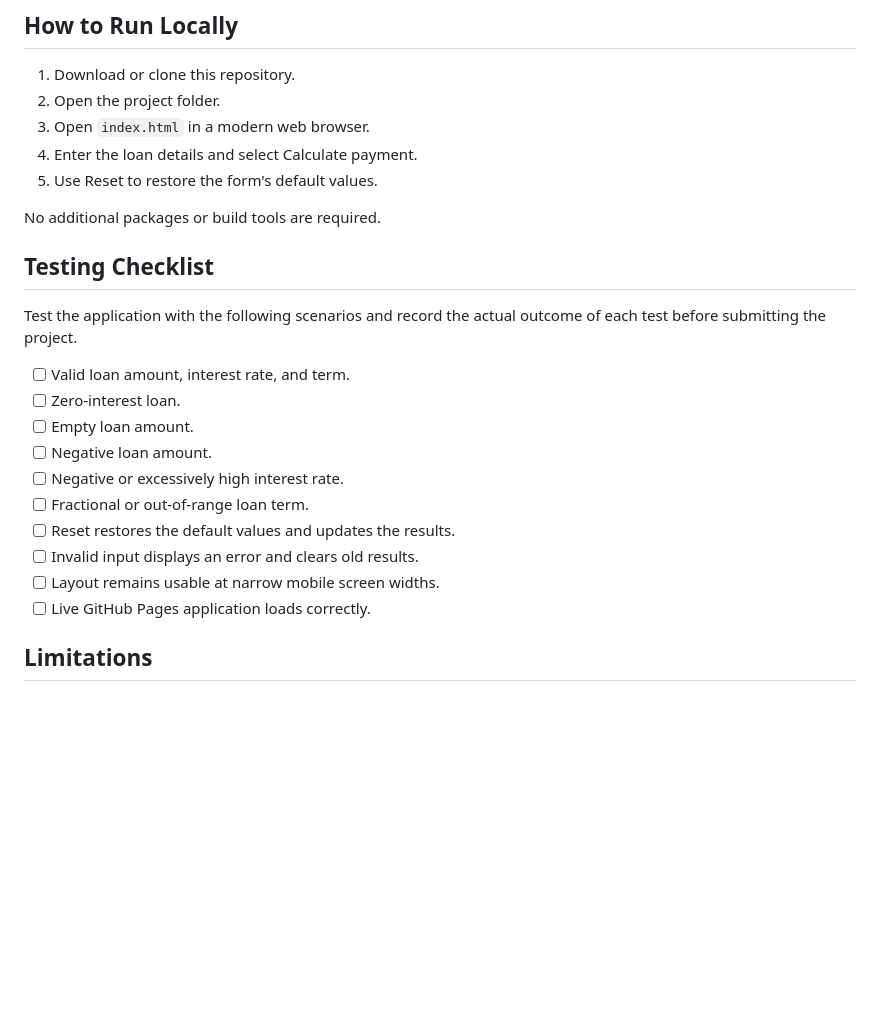
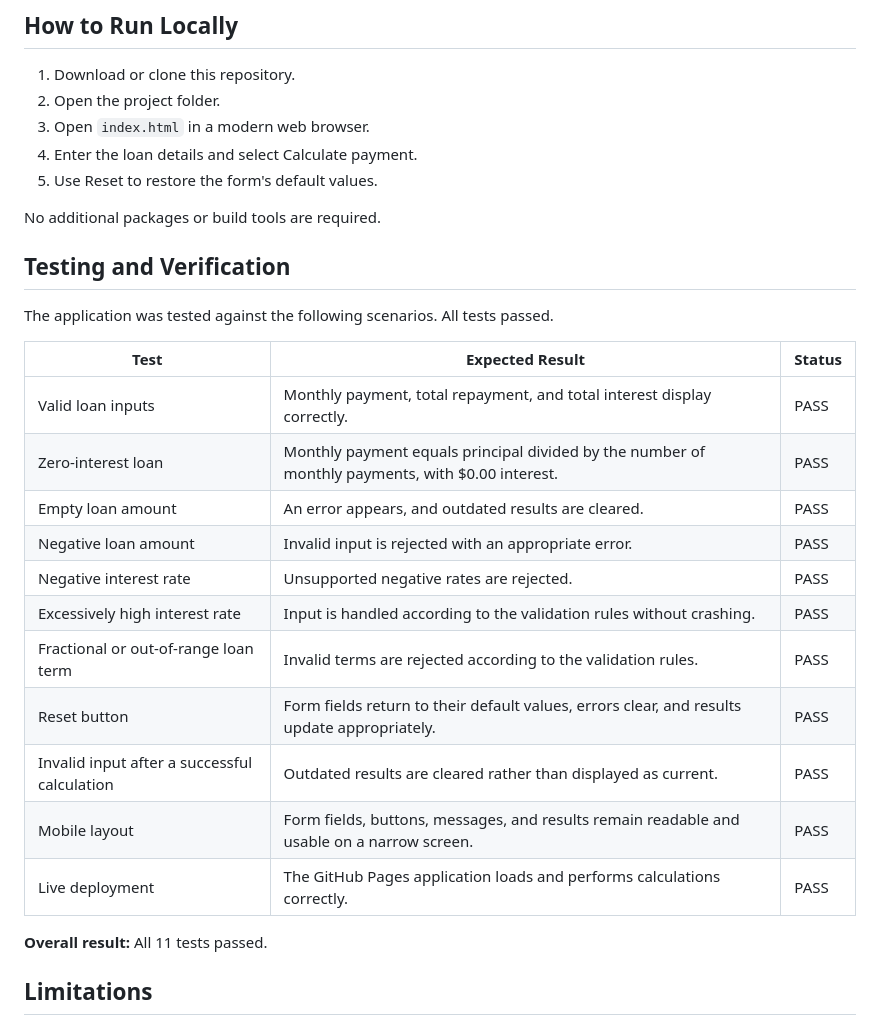
Before and after one commit to dhb7717/Loan-Calculator-MGIS130, a Markdown page: README.md, the part around the change. Drawn GitHub-style; blank space fills up the shorter version.

```diff
--- a/README.md
+++ b/README.md
@@ -79,21 +79,27 @@ formula can be changed without redesigning the page.
 
 No additional packages or build tools are required.
 
-## Testing Checklist
 
-Test the application with the following scenarios and record the
-actual outcome of each test before submitting the project.
+## Testing and Verification
 
-- [ ] Valid loan amount, interest rate, and term.
-- [ ] Zero-interest loan.
-- [ ] Empty loan amount.
-- [ ] Negative loan amount.
-- [ ] Negative or excessively high interest rate.
-- [ ] Fractional or out-of-range loan term.
-- [ ] Reset restores the default values and updates the results.
-- [ ] Invalid input displays an error and clears old results.
-- [ ] Layout remains usable at narrow mobile screen widths.
-- [ ] Live GitHub Pages application loads correctly.
+The application was tested against the following scenarios. All tests passed.
+
+| Test | Expected Result | Status |
+|---|---|---|
+| Valid loan inputs | Monthly payment, total repayment, and total interest display correctly. | PASS |
+| Zero-interest loan | Monthly payment equals principal divided by the number of monthly payments, with $0.00 interest. | PASS |
+| Empty loan amount | An error appears, and outdated results are cleared. | PASS |
+| Negative loan amount | Invalid input is rejected with an appropriate error. | PASS |
+| Negative interest rate | Unsupported negative rates are rejected. | PASS |
+| Excessively high interest rate | Input is handled according to the validation rules without crashing. | PASS |
+| Fractional or out-of-range loan term | Invalid terms are rejected according to the validation rules. | PASS |
+| Reset button | Form fields return to their default values, errors clear, and results update appropriately. | PASS |
+| Invalid input after a successful calculation | Outdated results are cleared rather than displayed as current. | PASS |
+| Mobile layout | Form fields, buttons, messages, and results remain readable and usable on a narrow screen. | PASS |
+| Live deployment | The GitHub Pages application loads and performs calculations correctly. | PASS |
+
+**Overall result:** All 11 tests passed.
+
 
 ## Limitations
 
```
